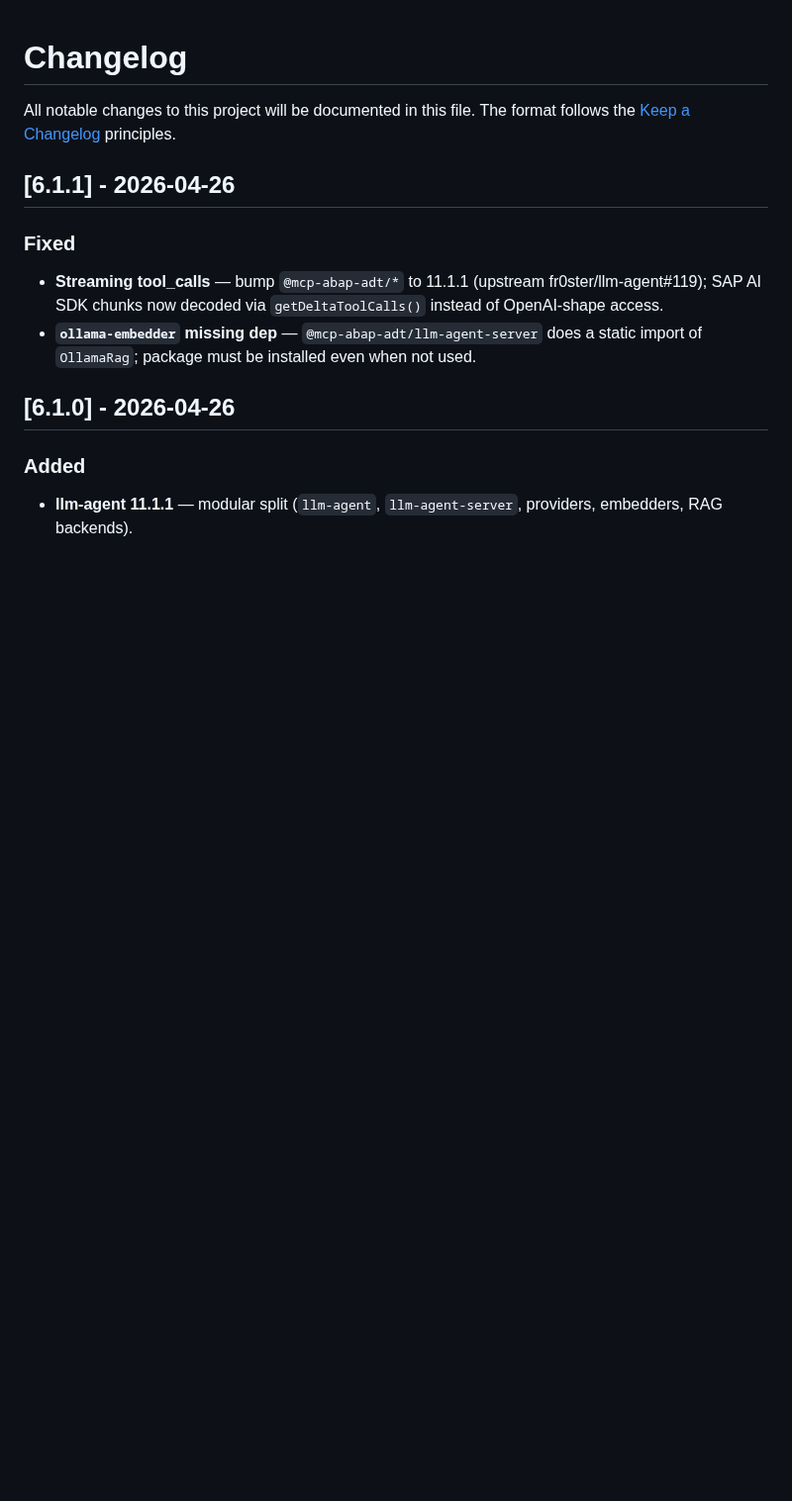
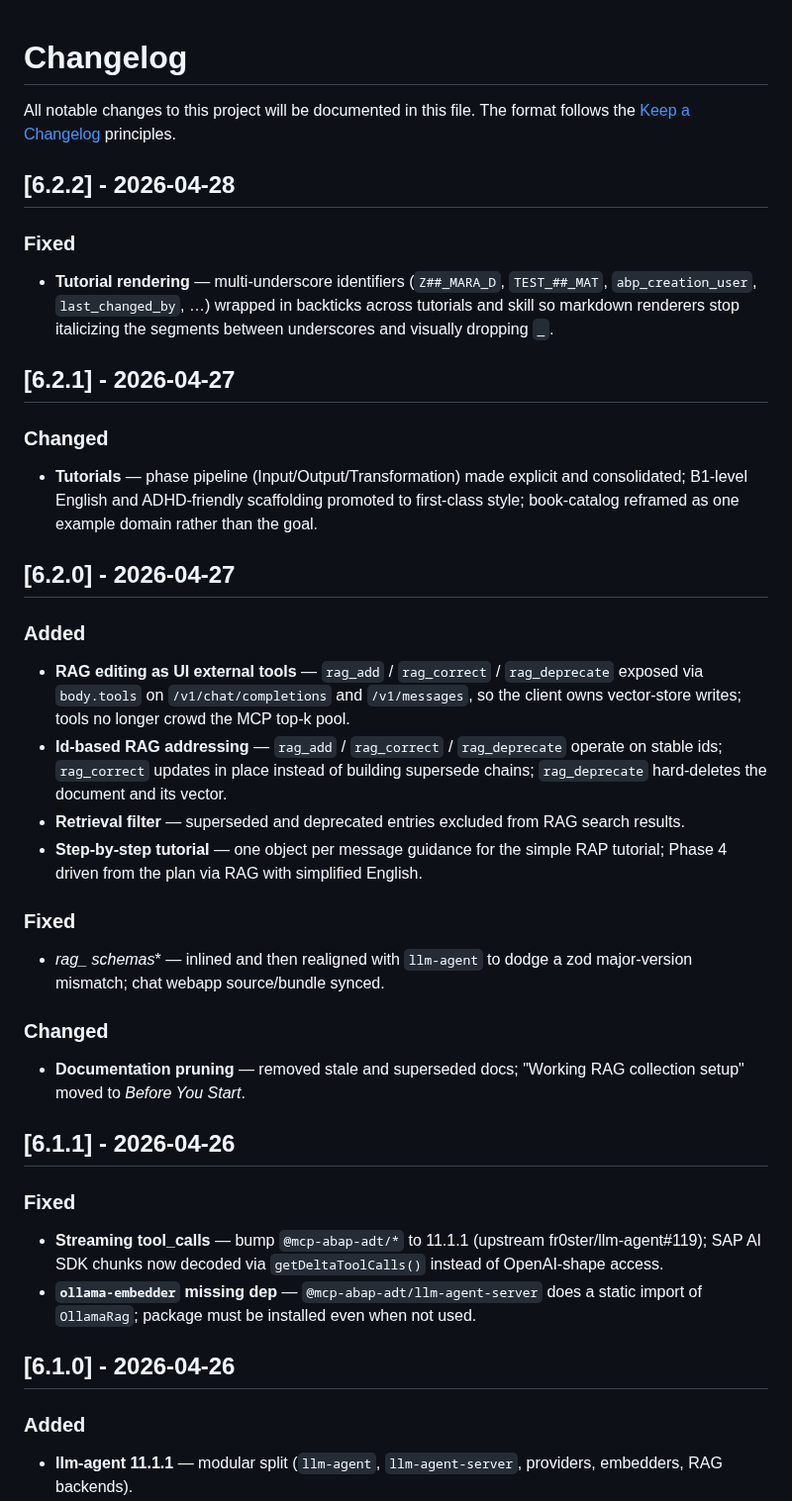
Before and after one commit to fr0ster/cloud-llm-hub, a Markdown page: CHANGELOG.md, the part around the change. Shown at 99% size. Drawn GitHub-style; blank space fills up the shorter version.

Commit message:
docs(changelog): add entries for 6.2.0, 6.2.1, 6.2.2
Co-Authored-By: Claude Opus 4.7 (1M context) <noreply@anthropic.com>

```diff
--- a/CHANGELOG.md
+++ b/CHANGELOG.md
@@ -1,6 +1,30 @@
 # Changelog
 
 All notable changes to this project will be documented in this file. The format follows the [Keep a Changelog](https://keepachangelog.com/en/1.1.0/) principles.
+
+## [6.2.2] - 2026-04-28
+
+### Fixed
+- **Tutorial rendering** — multi-underscore identifiers (`Z##_MARA_D`, `TEST_##_MAT`, `abp_creation_user`, `last_changed_by`, …) wrapped in backticks across tutorials and skill so markdown renderers stop italicizing the segments between underscores and visually dropping `_`.
+
+## [6.2.1] - 2026-04-27
+
+### Changed
+- **Tutorials** — phase pipeline (Input/Output/Transformation) made explicit and consolidated; B1-level English and ADHD-friendly scaffolding promoted to first-class style; book-catalog reframed as one example domain rather than the goal.
+
+## [6.2.0] - 2026-04-27
+
+### Added
+- **RAG editing as UI external tools** — `rag_add` / `rag_correct` / `rag_deprecate` exposed via `body.tools` on `/v1/chat/completions` and `/v1/messages`, so the client owns vector-store writes; tools no longer crowd the MCP top-k pool.
+- **Id-based RAG addressing** — `rag_add` / `rag_correct` / `rag_deprecate` operate on stable ids; `rag_correct` updates in place instead of building supersede chains; `rag_deprecate` hard-deletes the document and its vector.
+- **Retrieval filter** — superseded and deprecated entries excluded from RAG search results.
+- **Step-by-step tutorial** — one object per message guidance for the simple RAP tutorial; Phase 4 driven from the plan via RAG with simplified English.
+
+### Fixed
+- **rag_* schemas** — inlined and then realigned with `llm-agent` to dodge a zod major-version mismatch; chat webapp source/bundle synced.
+
+### Changed
+- **Documentation pruning** — removed stale and superseded docs; "Working RAG collection setup" moved to *Before You Start*.
 
 ## [6.1.1] - 2026-04-26
 
```
